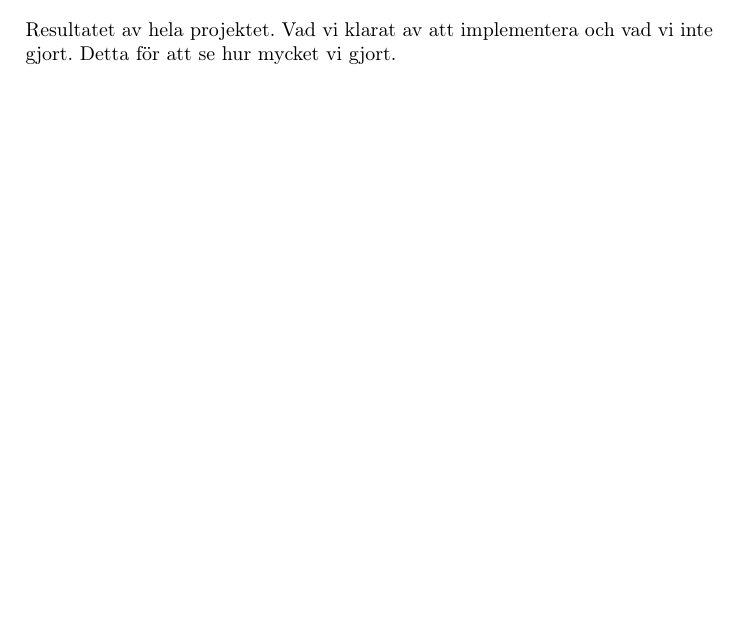
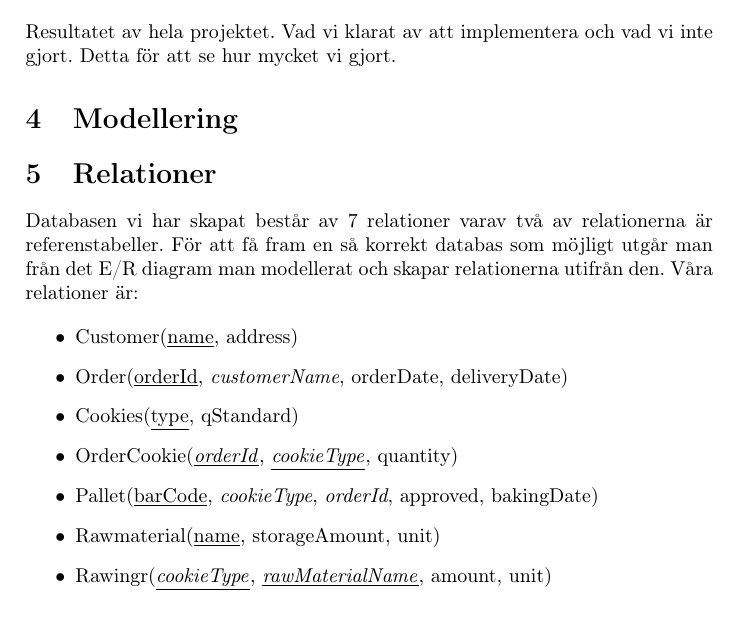
Before and after one commit to subwai/database-proj, a LaTeX document (RapportDatabas/rapport.tex, which reads RapportDatabas/modellering.tex, RapportDatabas/relationer.tex): part of page 3 of 3, cut so that both start at the same text. Compiled offline with pdfLaTeX.

Commit message:
Some changes to the report

```diff
--- /dev/null
+++ b/RapportDatabas/modellering.tex
@@ -0,0 +1 @@
+\section{Modellering}
--- /dev/null
+++ b/RapportDatabas/relationer.tex
@@ -0,0 +1,15 @@
+\section{Relationer}
+
+Databasen vi har skapat består av 7 relationer varav två av relationerna är referenstabeller. För att få fram en så korrekt databas som möjligt utgår man från det E/R diagram man modellerat och skapar relationerna utifrån den. Våra relationer är:
+
+\begin{itemize}
+
+\item{Customer(\underline{name}, address)}
+\item{Order(\underline{orderId}, \emph{customerName}, orderDate, deliveryDate)}
+\item{Cookies(\underline{type}, qStandard)}
+\item{OrderCookie(\underline{\emph{orderId}}, \underline{\emph{cookieType}}, quantity)}
+\item{Pallet(\underline{barCode}, \emph{cookieType}, \emph{orderId}, approved, bakingDate)}
+\item{Rawmaterial(\underline{name}, storageAmount, unit)}
+\item{Rawingr(\underline{\emph{cookieType}}, \underline{\emph{rawMaterialName}}, amount, unit)}
+
+\end{itemize}
```
Also changed, not shown: RapportDatabas/rapport.tex (+4 -0 lines), RapportDatabas/rapport.pdf (added), 5 other files.
